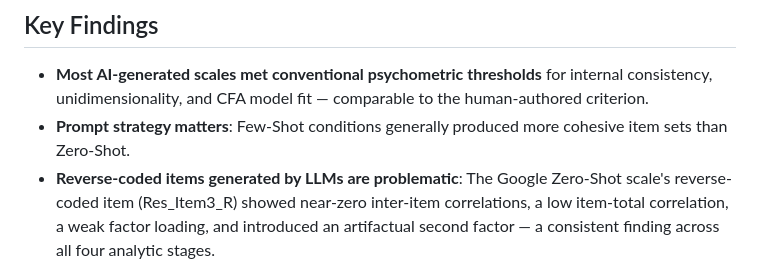
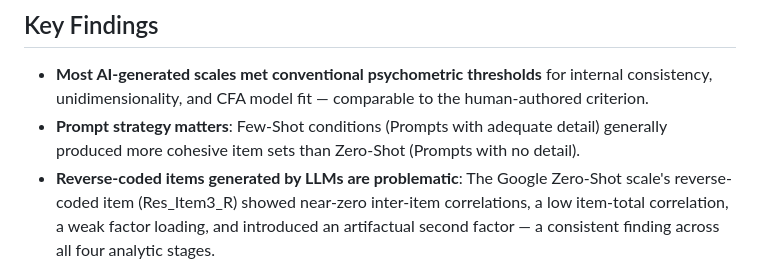
Before and after one commit to KennedyTO/ai-psychometrics, a Markdown page: README.md, the part around the change. GitHub-like rendering.

Commit message:
Update Few-Shot condition description in README
Clarified the description of Few-Shot conditions in the Key Findings section of the README.

```diff
--- a/README.md
+++ b/README.md
@@ -42,7 +42,7 @@ For the criterion scale, all analyses incorporate **multiple imputation** (*m* =
 ## Key Findings
 
 - **Most AI-generated scales met conventional psychometric thresholds** for internal consistency, unidimensionality, and CFA model fit — comparable to the human-authored criterion.
-- **Prompt strategy matters**: Few-Shot conditions generally produced more cohesive item sets than Zero-Shot.
+- **Prompt strategy matters**: Few-Shot conditions (Prompts with adequate detail)  generally produced more cohesive item sets than Zero-Shot (Prompts with no detail).
 - **Reverse-coded items generated by LLMs are problematic**: The Google Zero-Shot scale's reverse-coded item (Res_Item3_R) showed near-zero inter-item correlations, a low item-total correlation, a weak factor loading, and introduced an artifactual second factor — a consistent finding across all four analytic stages.
 - **Practical implication**: AIG pipelines using LLMs should either avoid reverse-coded item generation or subject such items to rigorous pre-screening.
 
```
